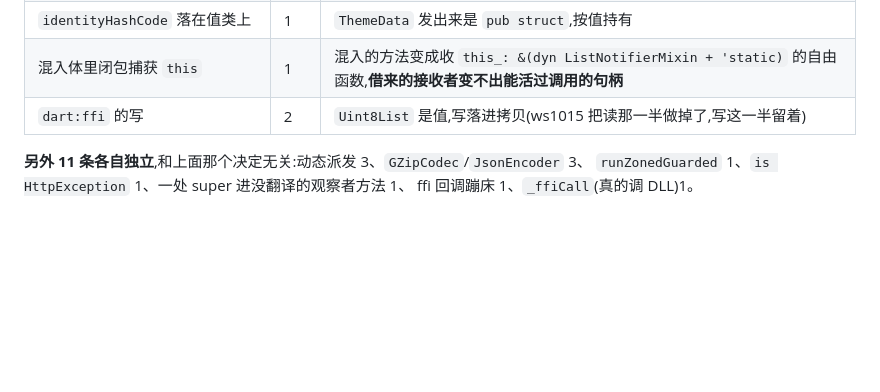
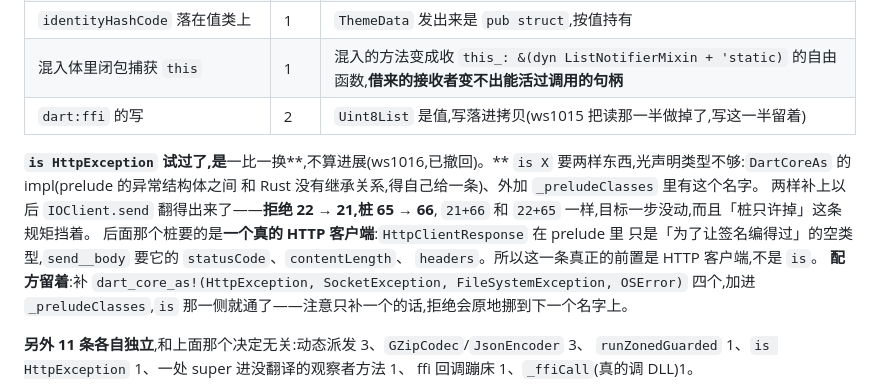
Before and after one commit to linzj/rustflutter, a Markdown page: tools/dart2rust/STATUS.md, the part around the change. GitHub-like rendering; blank space fills up the shorter version.

Commit message:
Withdraw ws1016: a refusal traded for a stub is not a step
`is X` needs two things a type declaration does not give: a `DartCoreAs`
impl, because the prelude's exception structs have no Rust inheritance
between them, and the name in `_preludeClasses`. With both, `IOClient.send`
translates -- refusals 22 -> 21, stubs 65 -> 66. That is 21+66 against 22+65:
the goal counts both, so nothing moved, and "stubs may only fall" stands.

Worth knowing why the stub is there. `HttpClientResponse` is one of the
prelude's "types so the signatures compile" and has no members, while
`send__body` wants `statusCode`, `contentLength` and the headers. The real
prerequisite for that member is an HTTP client, not an `is` test.

Also worth knowing: adding `HttpException` alone moved the refusal onto
`SocketException` on the next line. The family has to go in together --
`HttpException`, `SocketException`, `FileSystemException`, `OSError` -- or
the refusal just walks to the next name. The recipe is in STATUS for whoever
does the client.

Same judgement as the `_nativeEffect` withdrawal earlier today, and the
difference from ws1015 is only that ws1015's number actually moved.

```diff
--- a/tools/dart2rust/STATUS.md
+++ b/tools/dart2rust/STATUS.md
@@ -1273,6 +1273,17 @@ work.md §9 估 −8.5 MB,实测 **−8.57 MB**。二进制比 `.text` 掉得多
 | `identityHashCode` 落在值类上 | 1 | `ThemeData` 发出来是 `pub struct`,按值持有 |
 | 混入体里闭包捕获 `this` | 1 | 混入的方法变成收 `this_: &(dyn ListNotifierMixin + 'static)` 的自由函数,**借来的接收者变不出能活过调用的句柄** |
 | `dart:ffi` 的写 | 2 | `Uint8List` 是值,写落进拷贝(ws1015 把读那一半做掉了,写这一半留着) |
+
+**`is HttpException` 试过了,是**一比一换**,不算进展(ws1016,已撤回)。**
+`is X` 要两样东西,光声明类型不够:`DartCoreAs` 的 impl(prelude 的异常结构体之间
+和 Rust 没有继承关系,得自己给一条)、外加 `_preludeClasses` 里有这个名字。
+两样补上以后 `IOClient.send` 翻得出来了——**拒绝 22 → 21,桩 65 → 66**,
+`21+66` 和 `22+65` 一样,目标一步没动,而且「桩只许掉」这条规矩挡着。
+后面那个桩要的是**一个真的 HTTP 客户端**:`HttpClientResponse` 在 prelude 里
+只是「为了让签名编得过」的空类型,`send__body` 要它的 `statusCode`、`contentLength`、
+`headers`。所以这一条真正的前置是 HTTP 客户端,不是 `is`。
+**配方留着**:补 `dart_core_as!(HttpException, SocketException, FileSystemException, OSError)`
+四个,加进 `_preludeClasses`,`is` 那一侧就通了——注意只补一个的话,拒绝会原地挪到下一个名字上。
 
 **另外 11 条各自独立**,和上面那个决定无关:动态派发 3、`GZipCodec`/`JsonEncoder` 3、
 `runZonedGuarded` 1、`is HttpException` 1、一处 super 进没翻译的观察者方法 1、
```
